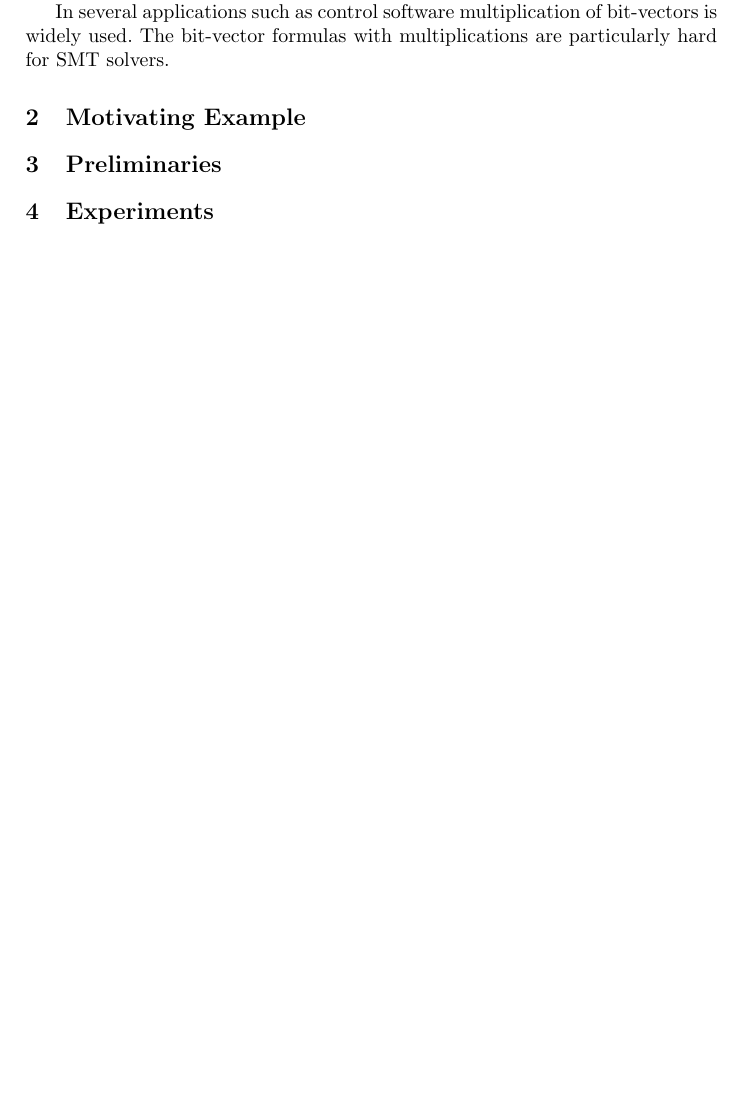
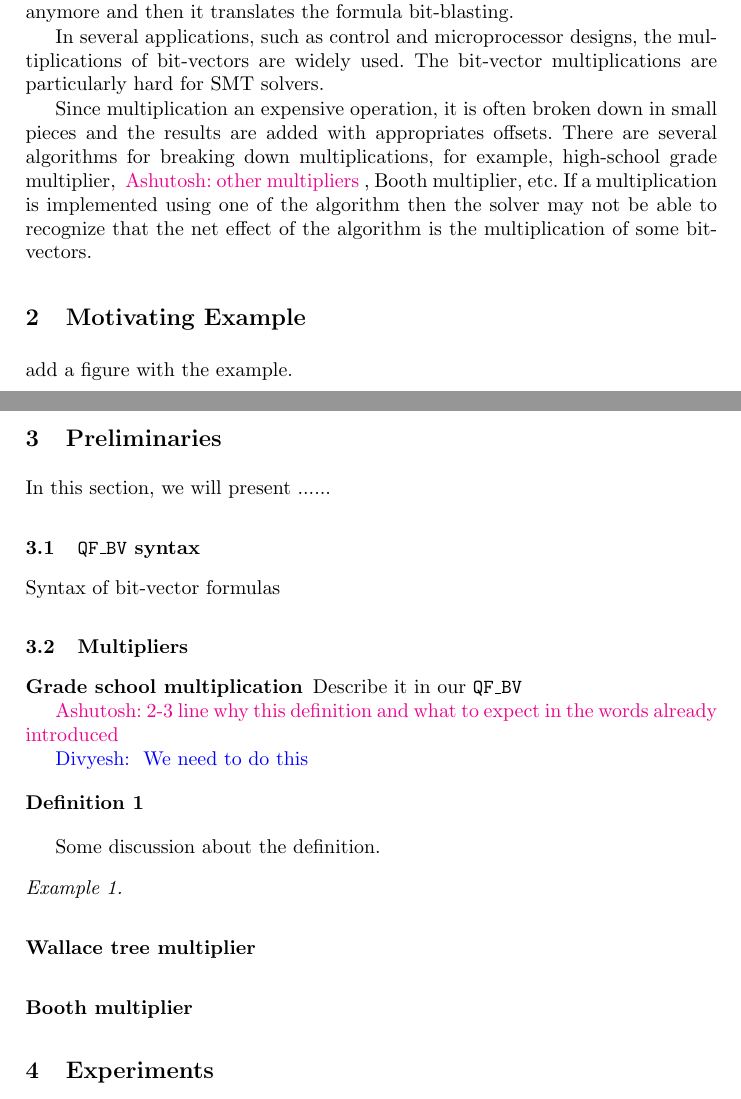
Before and after one commit to rahuljain1989/Bit-vector-multiplication-pattern, a LaTeX paper (paper/main.tex, which reads paper/intro.tex, paper/macro.tex, paper/motivating.tex): part of the page before the commit and two parts of pages 1 and 2 of 2 after it, the two joined at a grey line, cut at the place of the change, the shorter picture padded with empty space. Compiled offline with pdfLaTeX; a LaTeX package or settings file that is missing is left out.

Commit message:
added some text

```diff
--- a/paper/intro.tex
+++ b/paper/intro.tex
@@ -11,15 +13,30 @@ simplification rules on the input formula.
 %
-and then bit-blasting.
+If the solver can not simplify a formula anymore and then it
+translates the formula bit-blasting.
 
 % Multiplication is widely used
-In several applications such as control software multiplication
-of bit-vectors is widely used.
 %
-The bit-vector formulas with multiplications
-are particularly hard for SMT solvers.
+In several applications, such as control and microprocessor designs,
+the multiplications of bit-vectors are widely used.
+%
+The bit-vector multiplications are particularly hard for SMT solvers.
+%
+
+% A multiplication may be implemented in pieces
+%
+Since multiplication an expensive operation, it is often broken down
+in small pieces and the results are added with appropriates offsets.
+%
+There are several algorithms for breaking down multiplications, for
+example, high-school grade multiplier, \ashu{other multipliers}, Booth
+multiplier, etc.
+%
+If a multiplication is implemented using one of the algorithm then the
+solver may not be able to recognize that the net effect of the
+algorithm is the multiplication of some bit-vectors.
+%
 
 
-% A multiplication may be implemented in pieces
 
 
 % SMT solvers do not recognize the pieces and the assembly of pieces
--- a/paper/macro.tex
+++ b/paper/macro.tex
@@ -56,7 +56,7 @@
 
 \newcommand{\ashu}[1]{ {\textcolor{magenta} {Ashutosh: #1}} }
 \newcommand{\supratik}[1]{ {\textcolor{red} {Supratik: #1}} }
-\newcommand{\divesh}[1]{ {\textcolor{blue} {Divyesh: #1}} }
+\newcommand{\rahul}[1]{ {\textcolor{blue} {Divyesh: #1}} }
 
 \newcommand{\naturals}{\mathbb{N}}
 \newcommand{\integers}{\mathbb{Z}}
@@ -106,6 +106,8 @@
 
 \newcommand{\correct}{\textsc{CORRECT}}
 
+\newcommand{\qfbv}{\texttt{QF\_BV}}
+
 %tool names
 % \newcommand{\ourtool}{$\crest^{+}$}
 \newcommand{\ourtool}{\textsc{Crabs}}
--- a/paper/motivating.tex
+++ b/paper/motivating.tex
@@ -1,3 +1,7 @@
+add a figure with the example.
+
+% One page
+
 
 %--------------------- DO NOT ERASE BELOW THIS LINE --------------------------
 
--- a/paper/prelim.tex
+++ b/paper/prelim.tex
@@ -1,3 +1,40 @@
+In this section, we will present ......
+
+
+\subsection{\qfbv~syntax}
+
+Syntax of bit-vector formulas
+
+\subsection{Multipliers}
+
+\subsubsection{Grade school multiplication}
+
+Describe it in our $\qfbv$
+
+\ashu{2-3 line why this definition and what to expect in the words already
+introduced}
+
+\rahul{ We need to do this}
+
+\begin{df}
+
+\end{df}
+
+Some discussion about the definition.
+
+\begin{example}
+
+\end{example}
+
+
+\subsubsection{Wallace tree multiplier}
+
+\subsubsection{Booth multiplier}
+
+
+%\subsection{Verification problem to SMT formula}
+
+
 
 %--------------------- DO NOT ERASE BELOW THIS LINE --------------------------
 
```
Also changed, not shown: paper/abstract.tex (+6 -4 lines), paper/main.tex (+9 -2 lines), paper/intro.tex (10 more changed lines).
